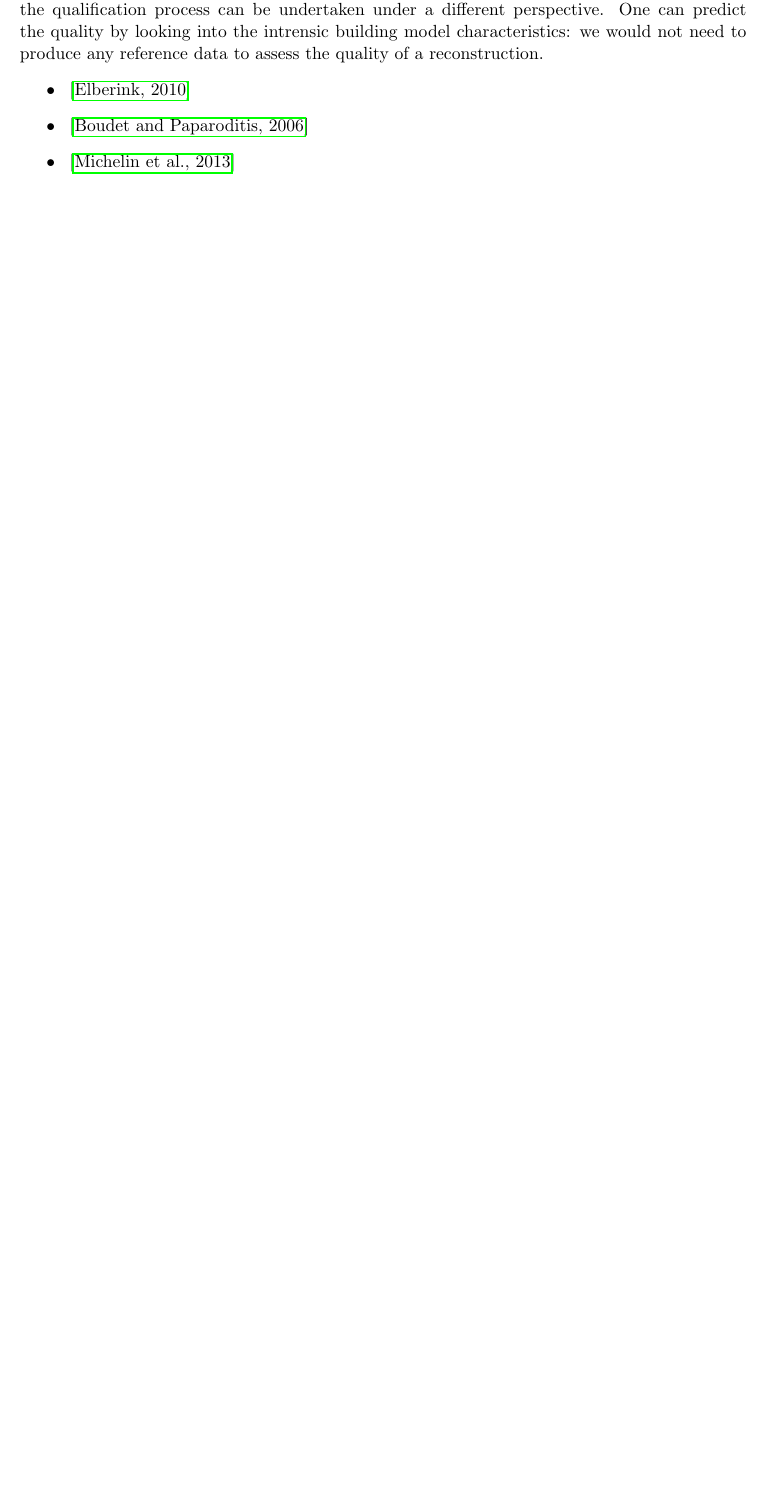
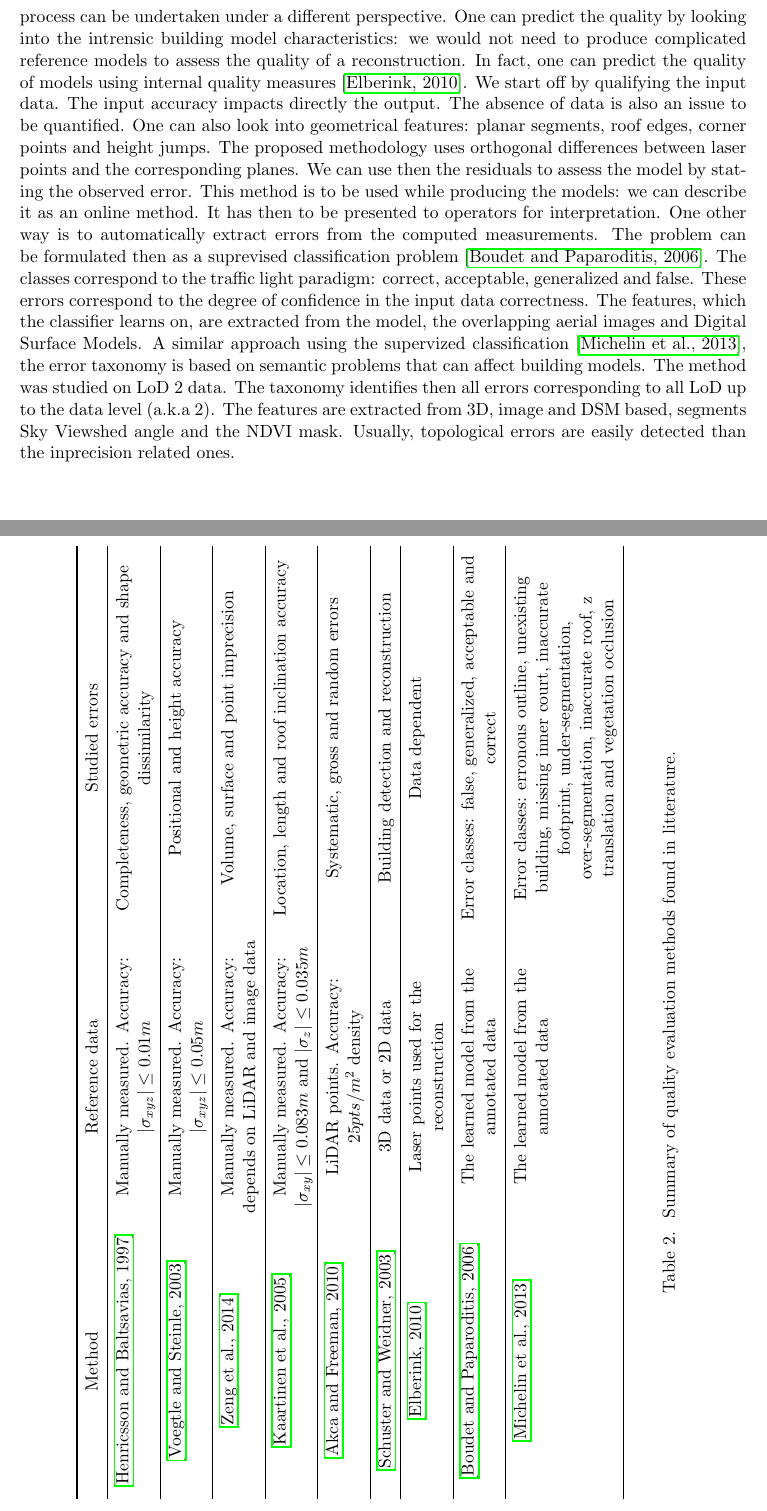
Before and after one commit to Ethiy/progress, a LaTeX document (report/main.tex, which reads report/sections/motivation.tex): part of page 2 of 16 before the commit and two parts of pages 3 and 4 of 18 after it, the two joined at a grey line, cut so that both start at the same text, the shorter picture padded with empty space. Compiled offline with pdfLaTeX.

Commit message:
biblio well written

```diff
--- a/report/sections/motivation.tex
+++ b/report/sections/motivation.tex
@@ -43,6 +34,20 @@
-    Reference models are very expensive to come by and are not an option if one wants to qualify a whole urban scene. Even if we suppose that we can generalize the quality by acquiring references of representative buildings, one has to study the input dataset and extract those samples that yield enough generalization power to predict the quality of the whole scene. This being said, the qualification process can be undertaken under a different perspective. One can predict the quality by looking into the intrensic building model characteristics: we would not need to produce any reference data to assess the quality of a reconstruction.
-    \begin{itemize}
-        \item ~\cite{OudeElberink2010}
-        \item ~\cite{Boudet2006}
-        \item ~\cite{michelin2013quality}
-    \end{itemize}
+    Building recontruction evaluation is arguably the most strenuous task in urban modelling. A multitude of qualification methods were proposed early in the new millenium. Most of which rely on the presence of reference data that the output models are compared against. The earliest study found~\cite{Henricsson1997} distinguishes three criteria in order to qualify building models: completeness, geometric accuracy and shape dissimilarity. The reference buildings were manually acquired with high accuracy\footnote{$ \vert \sigma_{xyz} \vert \leq 0.01 m$.}. Another generative approach, based on the analysis of reconstruction methods~\cite{Voegtle2003}, determined factors that can affect building models: input data accuracy, data quantization, plane segmentation and planar mesh generalization\footnote{These factors were infered on laser data derived urban reconstruction.}. Those factors led to two quality measurements: positional and height accuracy. Both are computed using some discretization while that first was also obtained based on a aerial approach. The reference data they used were acquired through geodetic measurements with high order of accuracy\footnote{$ \vert \sigma_{xyz} \vert \leq 0.05 m $.}. Accurate building models are also used as reference in~\cite{Zeng2014}. They define a multicriterea evaluation based on three elements: the volume, using the percentage of volume discrepency, the surface, obtained from SPHARM\footnote{what is SPHARM?} expansion, and feature points\footnote{corners and centroids.} by computing their respective positionnal accuracy. In an effort to compare methods by the EuroSDR community~\cite{Kaartinen2005}, reference points were used to analyse the accuracy of the location (single point measurement), length (distance between two points) and roof inclination. These quantities were measured using statistics over squared error --- mean, minimum, maximum, medium and interquartile range ($\frac{1}{4}$ and $\frac{3}{4}$ quartiles). There are other methods that use point clouds as their reference. In fact they are cheaper to get than manually measuring buildings to construct virtual models in their likeness. Reference Laser point clouds were used~\cite{Akca2010} to identify three error classes: systematic, gross and random errors. They proceed first by computing 3D spatial distances between LiDAR points and the corresponding models using LS3D\footnote{what is LS3D}. This first step is useful in order to shed light on reference system dissimilarities. In a second step, the LS3D algorithm is run fully so as to obtain the final geometric transformation --- it is usually a translation --- between the reference and input data. The 3D correspondances are computed using the same algorithm in the third and final step. These measurements are then used to assess the input dataset quality. All these methods can be summurized in a general framework~\cite{Schuster2003} to assess the accuracy of data and its degree of generalization. In this framework, since 3D reference data are not easy to obtain, 2D data are proposed as partial or full substitute.\\
+
+    Reference models are, as pointed out earlier~\cite{Schuster2003}, very expensive to come by and are not an option if one wants to qualify a whole urban scene, a city for instance. Even if we suppose that we can generalize the quality by acquiring reference models on representative buildings, one has to study the input dataset and extract those samples that yield enough generalization power to predict the quality of the whole scene. This being said, the qualification process can be undertaken under a different perspective. One can predict the quality by looking into the intrensic building model characteristics: we would not need to produce complicated reference models to assess the quality of a reconstruction. In fact, one can predict the quality of models using internal quality measures~\cite{OudeElberink2010}. We start off by qualifying the input data. The input accuracy impacts directly the output. The absence of data is also an issue to be quantified. One can also look into geometrical features: planar segments, roof edges, corner points and height jumps. The proposed methodology uses orthogonal differences between laser points and the corresponding planes. We can use then the residuals to assess the model by stating the observed error. This method is to be used while producing the models: we can describe it as an online method. It has then to be presented to operators for interpretation. One other way is to automatically extract errors from the computed measurements. The problem can be formulated then as a suprevised classification problem~\cite{Boudet2006}. The classes correspond to the traffic light paradigm: correct, acceptable, generalized and false. These errors correspond to the degree of confidence in the input data correctness. The features, which the classifier learns on, are extracted from the model, the overlapping aerial images and Digital Surface Models. A similar approach using the supervized classification~\cite{michelin2013quality}, the error taxonomy is based on semantic problems that can affect building models. The method was studied on LoD 2 data. The taxonomy identifies then all errors corresponding to all LoD up to the data level (a.k.a 2). The features are extracted from 3D, image and DSM based, segments Sky Viewshed angle and the NDVI mask. Usually, topological errors are easily detected than the inprecision related ones.\\
+
+    \begin{sidewaystable}[H]
+        \begin{center}
+            \begin{tabular}{c x{6cm} x{8cm}}
+                \toprule
+                Method & Reference data & Studied errors \\
+                \midrule
+                \cite{Henricsson1997} & Manually measured. Accuracy: $ \vert \sigma_{xyz} \vert \leq 0.01 m$ & Completeness, geometric accuracy and shape dissimilarity \\
+                \midrule
+                \cite{Voegtle2003} & Manually measured. Accuracy: $ \vert \sigma_{xyz} \vert \leq 0.05 m$ & Positional and height accuracy \\
+                \midrule
+                \cite{Zeng2014} & Manually measured. Accuracy: depends on LiDAR and image data & Volume, surface and point imprecision \\
+                \midrule
+                \cite{Kaartinen2005} & Manually measured. Accuracy: $ \vert \sigma_{xy} \vert \leq 0.083 m$ and $ \vert \sigma_{z} \vert \leq 0.035 m$ & Location, length and roof inclination accuracy \\
+                \midrule
+                \cite{Akca2010} & LiDAR points. Accuracy: $25 pts/m^2$ density & Systematic, gross and random errors\\
+                \midrule
```
Also changed, not shown: report/sections/motivation.tex (23 more changed lines).
